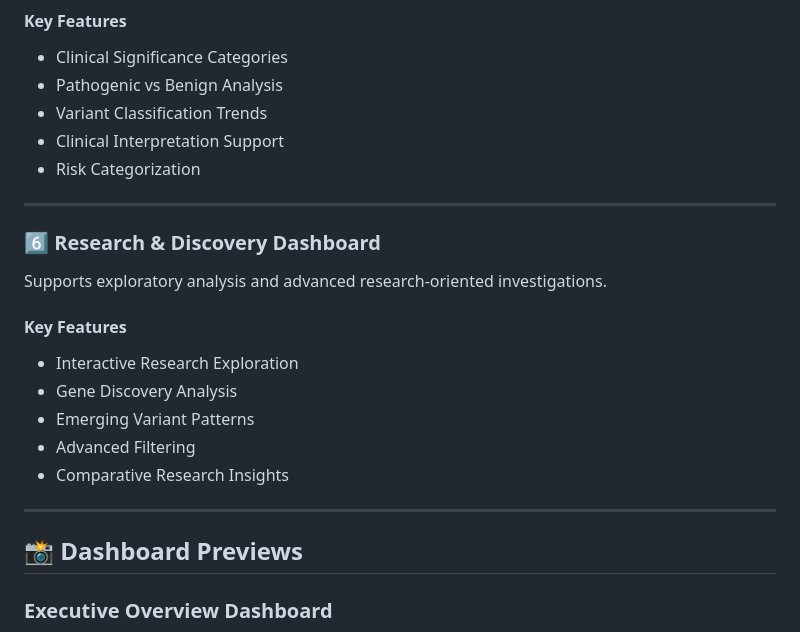
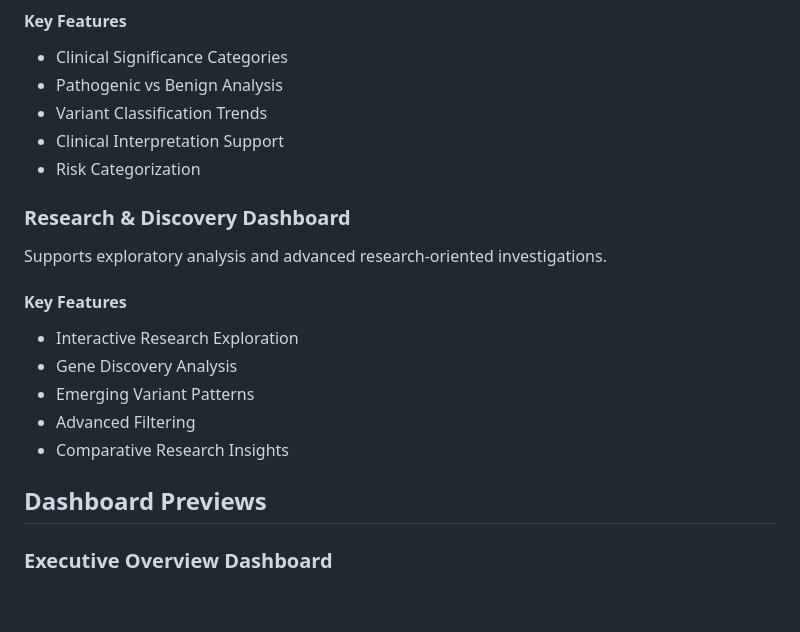
Before and after one commit to its-aditisingh/PowerBI-Dashboards-Portfolio, a Markdown page: Cancer-Variant-Analysis-Dashboard/README.md, the part around one of its changes. Drawn GitHub-style; blank space fills up the shorter version.

```diff
--- a/Cancer-Variant-Analysis-Dashboard/README.md
+++ b/Cancer-Variant-Analysis-Dashboard/README.md
@@ -122,9 +122,9 @@ Explores clinical classifications and their distribution.
 * Clinical Interpretation Support
 * Risk Categorization
 
----
 
-### 6️⃣ Research & Discovery Dashboard
+
+###  Research & Discovery Dashboard
 
 Supports exploratory analysis and advanced research-oriented investigations.
 
@@ -136,9 +136,9 @@ Supports exploratory analysis and advanced research-oriented investigations.
 * Advanced Filtering
 * Comparative Research Insights
 
----
 
-## 📸 Dashboard Previews
+
+##  Dashboard Previews
 
 ### Executive Overview Dashboard
 
```
Also changed, not shown: other parts of Cancer-Variant-Analysis-Dashboard/README.md (+22 -22 lines).
